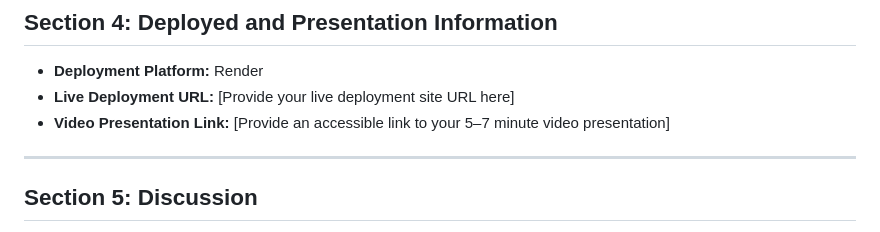
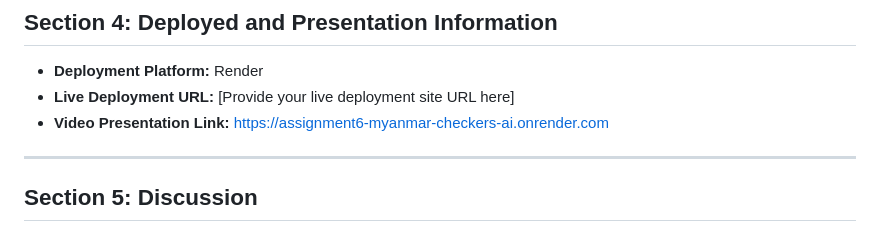
Before and after one commit to phyo-thandar/assignment6_deploy, a Markdown page: report.md, the part around the change. GitHub-like rendering.

Commit message:
Update Assignment 6

```diff
--- a/report.md
+++ b/report.md
@@ -43,7 +43,7 @@
 ## Section 4: Deployed and Presentation Information
 - **Deployment Platform:** Render
 - **Live Deployment URL:** [Provide your live deployment site URL here]
-- **Video Presentation Link:** [Provide an accessible link to your 5–7 minute video presentation]
+- **Video Presentation Link:** https://assignment6-myanmar-checkers-ai.onrender.com
 
 ---
 
```
